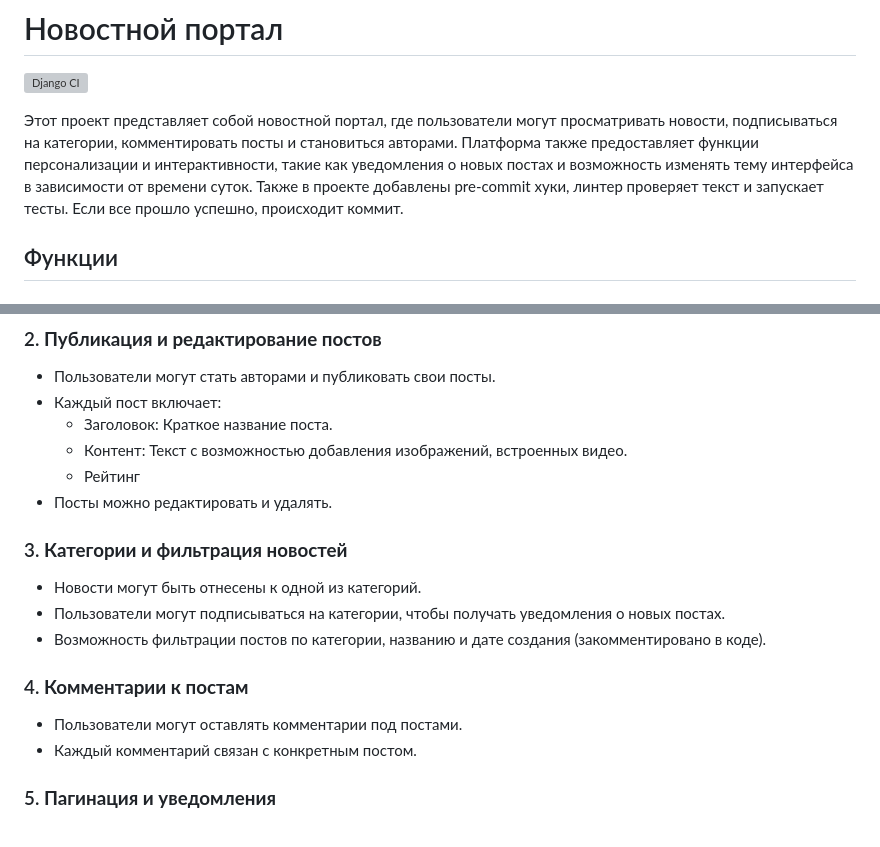
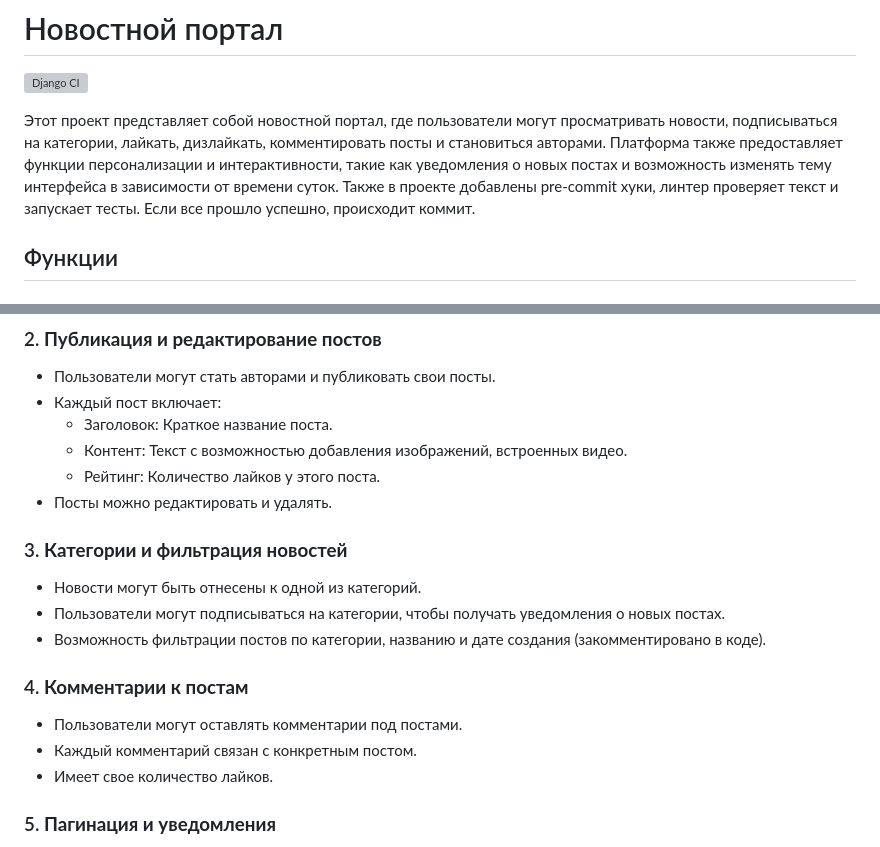
Before and after one commit to ribondareva/NewsPortal, a Markdown page: README.md, 2 parts joined by grey strips. Drawn GitHub-style; grey boxes are pictures that could not be loaded.

```diff
--- a/README.md
+++ b/README.md
@@ -1,7 +1,7 @@
 # Новостной портал
 ![Django CI](https://github.com/ribondareva/NewsPortal/actions/workflows/ci.yml/badge.svg)
 
-Этот проект представляет собой новостной портал, где пользователи могут просматривать новости, подписываться на категории, комментировать посты и становиться авторами. Платформа также предоставляет функции персонализации и интерактивности, такие как уведомления о новых постах и возможность изменять тему интерфейса в зависимости от времени суток.
+Этот проект представляет собой новостной портал, где пользователи могут просматривать новости, подписываться на категории, лайкать, дизлайкать, комментировать посты и становиться авторами. Платформа также предоставляет функции персонализации и интерактивности, такие как уведомления о новых постах и возможность изменять тему интерфейса в зависимости от времени суток.
 Также в проекте добавлены pre-commit хуки, линтер проверяет текст и запускает тесты. Если все прошло успешно, происходит коммит.
 
 ## Функции
@@ -15,7 +15,7 @@
 - Каждый пост включает:
   - Заголовок: Краткое название поста.
   - Контент: Текст с возможностью добавления изображений, встроенных видео.
-  - Рейтинг
+  - Рейтинг: Количество лайков у этого поста.
 - Посты можно редактировать и удалять.
 ### 3. **Категории и фильтрация новостей**
 - Новости могут быть отнесены к одной из категорий.
@@ -24,6 +24,7 @@
 ### 4. **Комментарии к постам**
 - Пользователи могут оставлять комментарии под постами.
 - Каждый комментарий связан с конкретным постом.
+- Имеет свое количество лайков.
 ### 5. **Пагинация и уведомления**
 - Внедрена пагинация для отображения новостей на нескольких страницах.
 - Пользователи получают уведомления о новых постах в любимых категориях.
```
